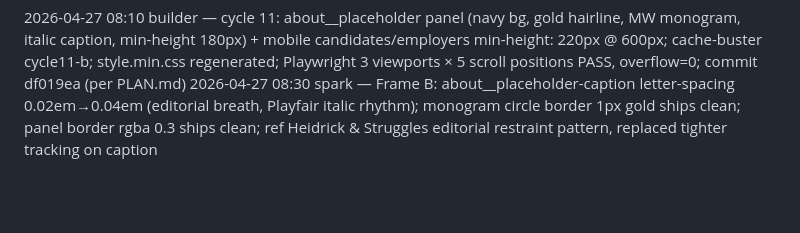
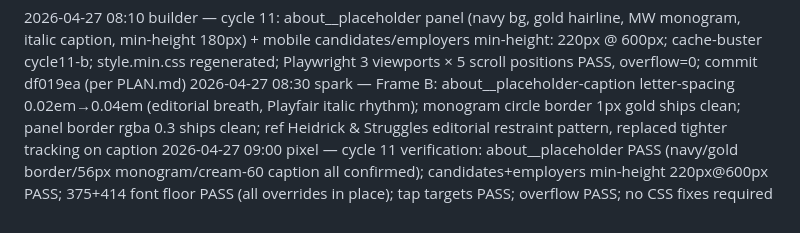
Before and after one commit to zed0minat0r/mackai-west, a Markdown page: CHANGELOG-AGENT.md, the part around the change. Drawn GitHub-style; blank space fills up the shorter version.

Commit message:
pixel cycle 11: all cycle 11 changes verified clean — no CSS fixes required
Co-Authored-By: Claude Sonnet 4.6 <noreply@anthropic.com>

```diff
--- a/CHANGELOG-AGENT.md
+++ b/CHANGELOG-AGENT.md
@@ -63,3 +63,4 @@
 
 2026-04-27 08:10 builder — cycle 11: about__placeholder panel (navy bg, gold hairline, MW monogram, italic caption, min-height 180px) + mobile candidates/employers min-height: 220px @ 600px; cache-buster cycle11-b; style.min.css regenerated; Playwright 3 viewports × 5 scroll positions PASS, overflow=0; commit df019ea (per PLAN.md)
 2026-04-27 08:30 spark — Frame B: about__placeholder-caption letter-spacing 0.02em→0.04em (editorial breath, Playfair italic rhythm); monogram circle border 1px gold ships clean; panel border rgba 0.3 ships clean; ref Heidrick & Struggles editorial restraint pattern, replaced tighter tracking on caption
+2026-04-27 09:00 pixel — cycle 11 verification: about__placeholder PASS (navy/gold border/56px monogram/cream-60 caption all confirmed); candidates+employers min-height 220px@600px PASS; 375+414 font floor PASS (all overrides in place); tap targets PASS; overflow PASS; no CSS fixes required
```
